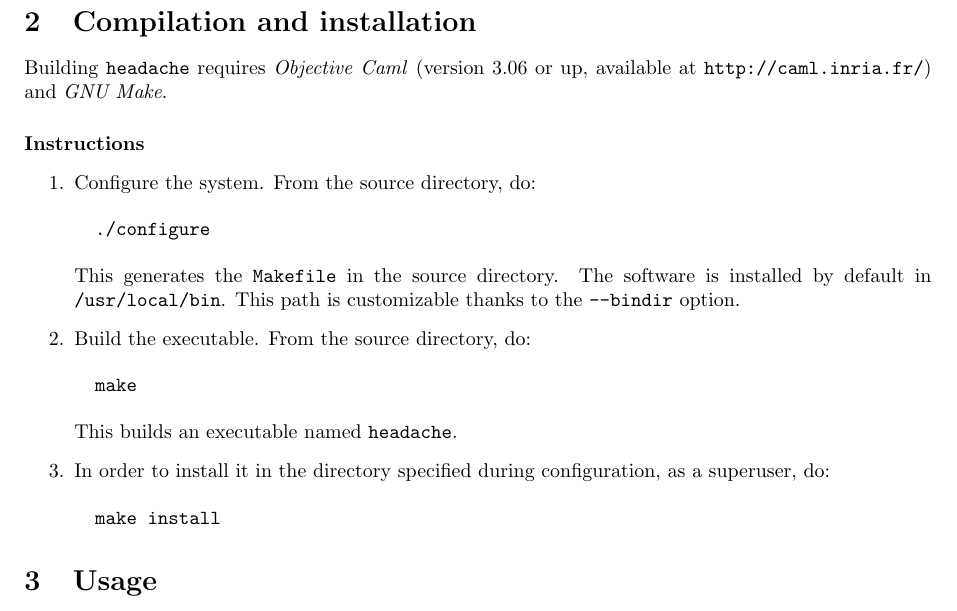
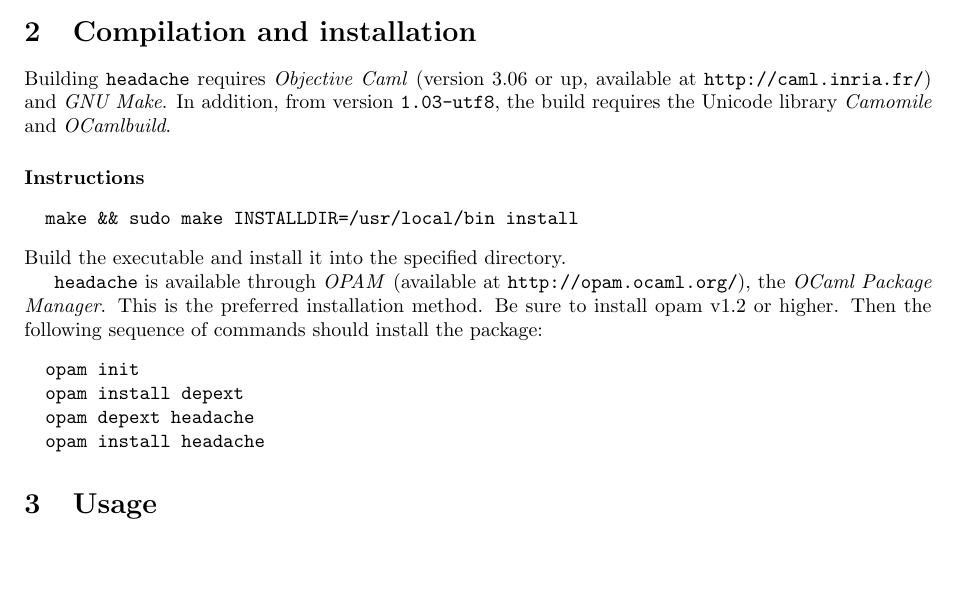
Before and after one commit to Frama-C/headache, a LaTeX document (doc-src/manual.tex): part of page 1 of 3, cut so that both start at the same text, the shorter picture padded with empty space. Compiled offline with pdfLaTeX.

Commit message:
Fixes the manual about the current compilation and installation process

```diff
--- a/doc-src/manual.tex
+++ b/doc-src/manual.tex
@@ -69,31 +70,26 @@ more information.
 
 Building \headache{} requires \emph{Objective Caml} (version 3.06 or up,
 available at \url{http://caml.inria.fr/}) and \emph{GNU Make}.
+In addition, from version \texttt{1.03-utf8}, the build requires the Unicode library \emph{Camomile} and \emph{OCamlbuild}.
 
 \paragraph{Instructions}
 
-\begin{enumerate}
-\item Configure the system.  From the source directory, do:
 \begin{alltt}
-  ./configure
+  make && sudo make INSTALLDIR=/usr/local/bin install
 \end{alltt}
-This generates the \verb+Makefile+ in the source directory.  The
-software is installed by default in \verb+/usr/local/bin+.  This path
-is customizable thanks to the \verb+--bindir+ option.
+Build the executable and install it into the specified directory.
 
-\item Build the executable.  From the source directory, do:
+\headache{} is available through \emph{OPAM} (available at
+\url{http://opam.ocaml.org/}), the \emph{OCaml Package Manager}.
+This is the preferred installation method.
+Be sure to install opam v1.2 or higher.
+Then the following sequence of commands should install the package:
 \begin{alltt}
-  make
+  opam init
+  opam install depext
+  opam depext headache
+  opam install headache
 \end{alltt}
-  This builds an executable named \headache{}.
-
-\item In order to install it in the directory specified during
-  configuration, as a superuser, do:
-\begin{alltt}
-  make install
-\end{alltt}
-\end{enumerate}
-
 
 % *************************************************************************
 \section{Usage}
```
Also changed, not shown: doc-src/manual.tex (1 more changed lines).
